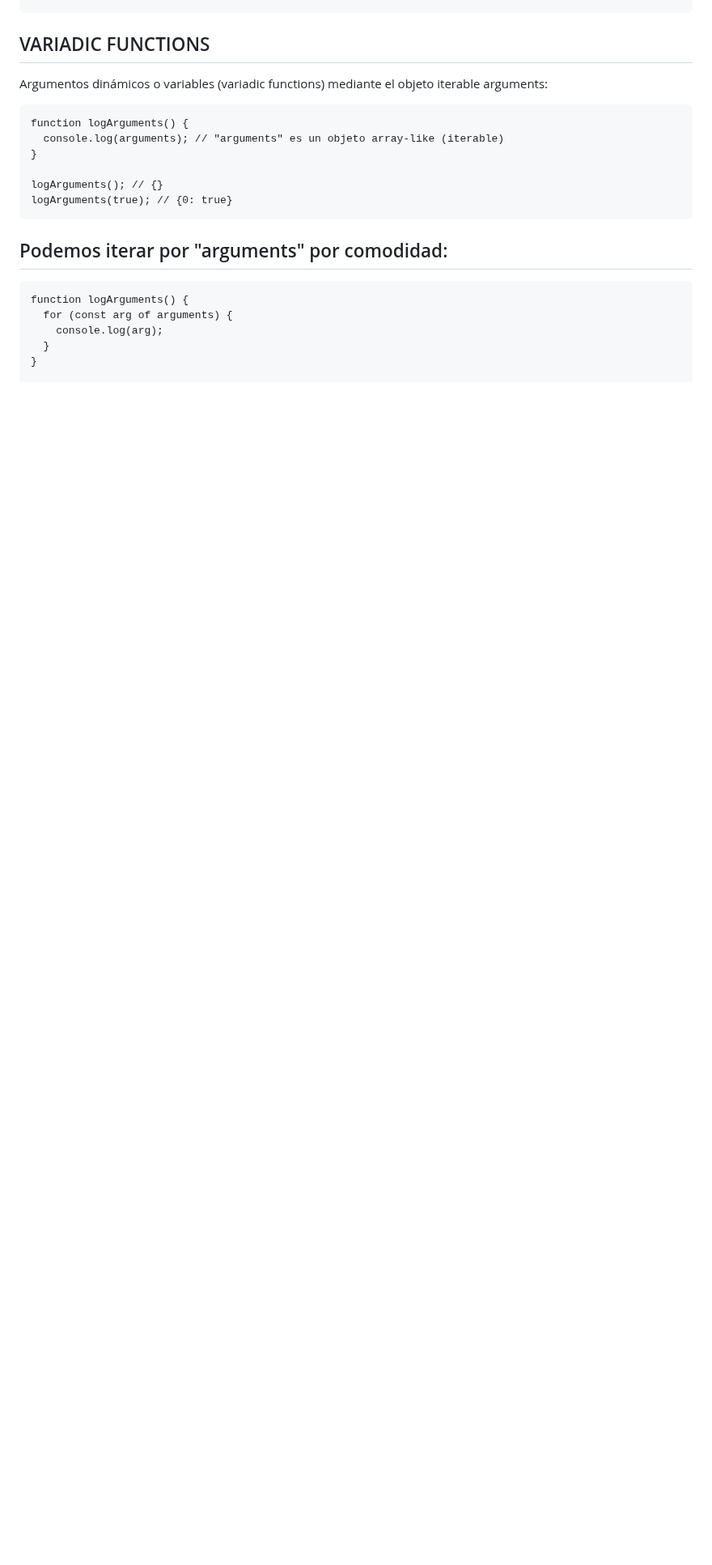
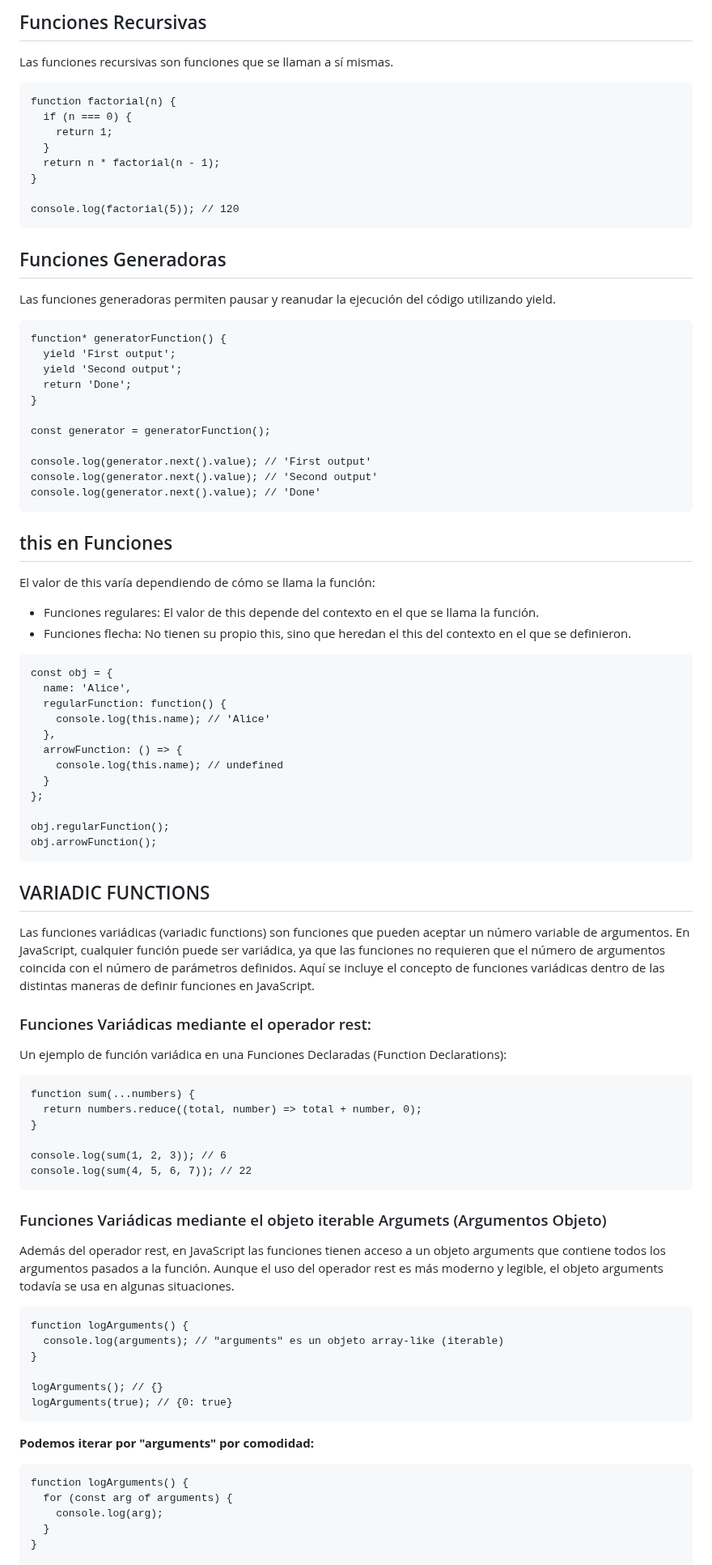
Before and after one commit to soniasalido/languages, a Markdown page: 01-javascript/103 functions.md, the part around one of its changes. Shown at 81% size. Rendered like a GitHub page; blank space fills up the shorter version.

````diff
--- a/01-javascript/103 functions.md
+++ b/01-javascript/103 functions.md
@@ -139,5 +180,69 @@ console.log(saySomething("hello")); // hello undefined, false
+## Funciones Recursivas
+Las funciones recursivas son funciones que se llaman a sí mismas.
+```
+function factorial(n) {
+  if (n === 0) {
+    return 1;
+  }
+  return n * factorial(n - 1);
+}
+
+console.log(factorial(5)); // 120
+```
+
+## Funciones Generadoras
+Las funciones generadoras permiten pausar y reanudar la ejecución del código utilizando yield.
+```
+function* generatorFunction() {
+  yield 'First output';
+  yield 'Second output';
+  return 'Done';
+}
+
+const generator = generatorFunction();
+
+console.log(generator.next().value); // 'First output'
+console.log(generator.next().value); // 'Second output'
+console.log(generator.next().value); // 'Done'
+```
+
+## this en Funciones
+El valor de this varía dependiendo de cómo se llama la función:
+- Funciones regulares: El valor de this depende del contexto en el que se llama la función.
+- Funciones flecha: No tienen su propio this, sino que heredan el this del contexto en el que se definieron.
+```
+const obj = {
+  name: 'Alice',
+  regularFunction: function() {
+    console.log(this.name); // 'Alice'
+  },
+  arrowFunction: () => {
+    console.log(this.name); // undefined
+  }
+};
+
+obj.regularFunction();
+obj.arrowFunction();
+```
+
+
+
 ## VARIADIC FUNCTIONS
-Argumentos dinámicos o variables (variadic functions) mediante el objeto iterable arguments:
+Las funciones variádicas (variadic functions) son funciones que pueden aceptar un número variable de argumentos. En JavaScript, cualquier función puede ser variádica, ya que las funciones no requieren que el número de argumentos coincida con el número de parámetros definidos. Aquí se incluye el concepto de funciones variádicas dentro de las distintas maneras de definir funciones en JavaScript.
+
+### Funciones Variádicas mediante el operador rest:
+Un ejemplo de función variádica en una Funciones Declaradas (Function Declarations):
+```
+function sum(...numbers) {
+  return numbers.reduce((total, number) => total + number, 0);
+}
+
+console.log(sum(1, 2, 3)); // 6
+console.log(sum(4, 5, 6, 7)); // 22
+```
+
+### Funciones Variádicas mediante el objeto iterable Argumets (Argumentos Objeto)
+Además del operador rest, en JavaScript las funciones tienen acceso a un objeto arguments que contiene todos los argumentos pasados a la función. Aunque el uso del operador rest es más moderno y legible, el objeto arguments todavía se usa en algunas situaciones.
 ```
 function logArguments() {
   console.log(arguments); // "arguments" es un objeto array-like (iterable)
@@ -147,7 +252,7 @@ logArguments(); // {}
 logArguments(true); // {0: true}
 ```
 
-## Podemos iterar por "arguments" por comodidad:
+**Podemos iterar por "arguments" por comodidad:**
 ```
 function logArguments() {
   for (const arg of arguments) {
````
Also changed, not shown: other parts of 01-javascript/103 functions.md (+57 -10 lines).
